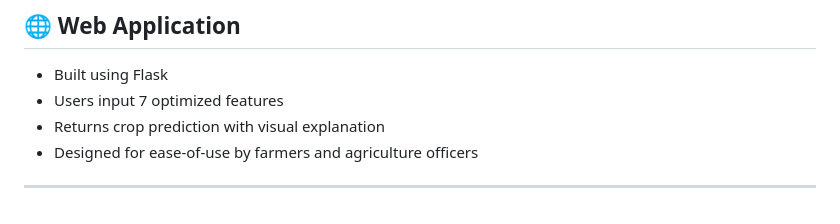
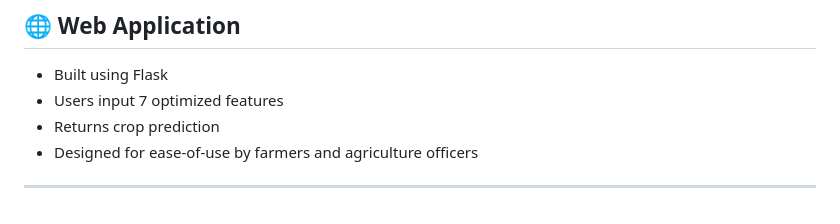
Before and after one commit to Sandip01das/Sustainable-Crop-Recommendation-Using-Hybrid-ML-XAI-Techniques-in-Precision-Agriculture, a Markdown page: README.md, the part around the change. GitHub-like rendering.

```diff
--- a/README.md
+++ b/README.md
@@ -83,7 +83,7 @@ The proposed Smart Crop Recommendation System (SCRS) overcomes these limitations
 
 - Built using Flask
 - Users input 7 optimized features
-- Returns crop prediction with visual explanation
+- Returns crop prediction
 - Designed for ease-of-use by farmers and agriculture officers
 
 ---
```
